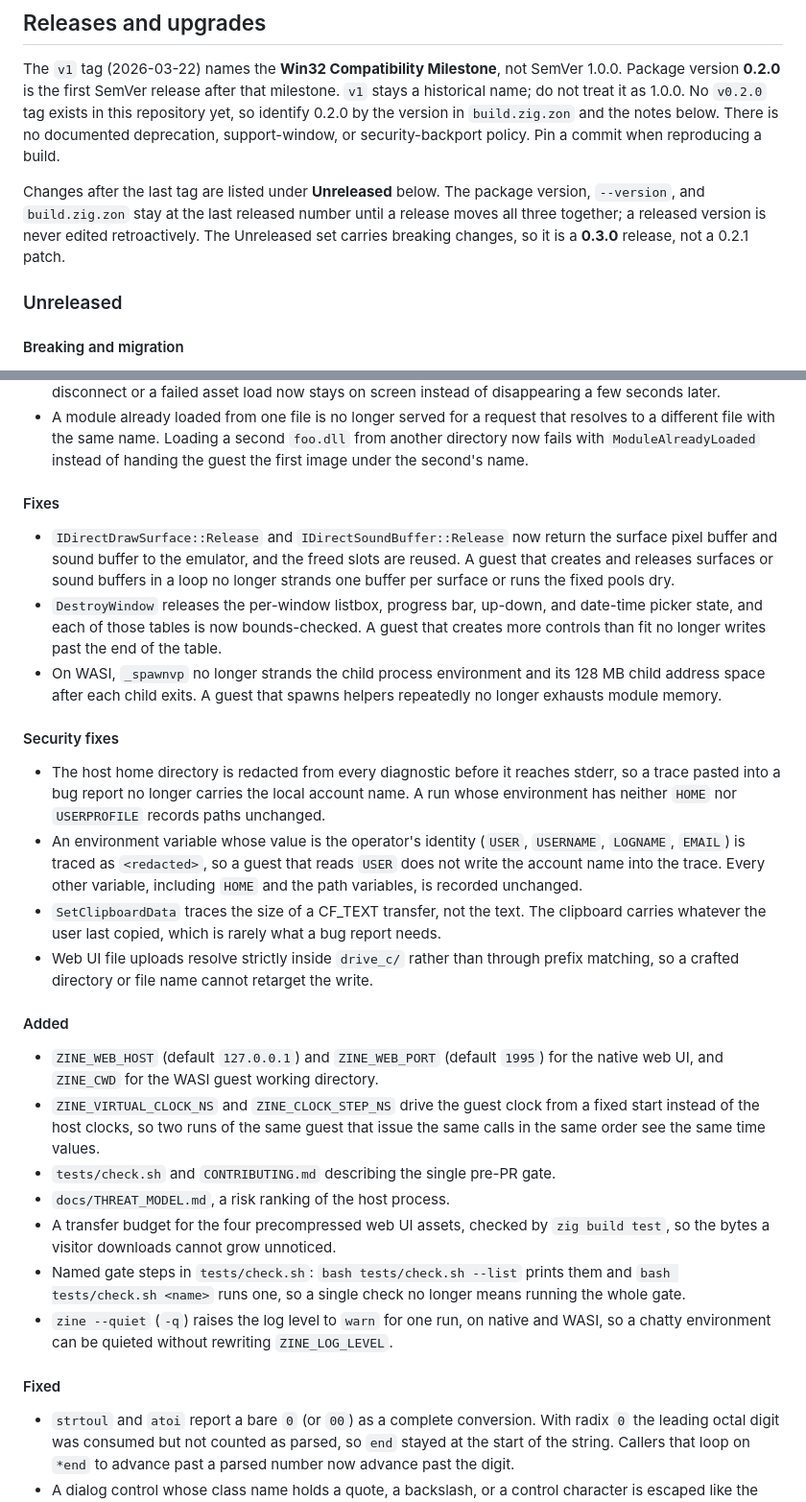
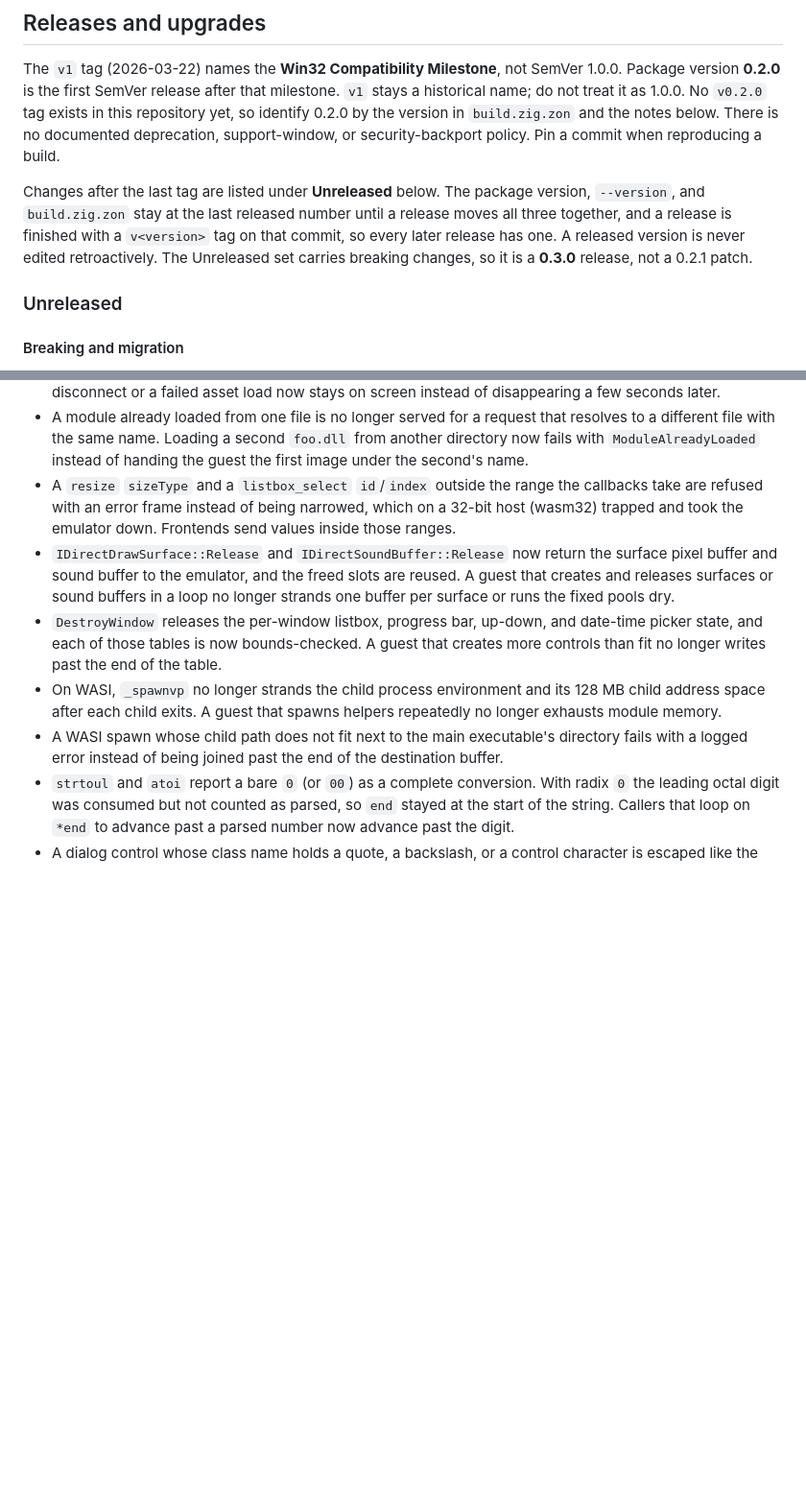
Before and after one commit to maci0/zine, a Markdown page: README.md, 2 parts joined by grey strips. Shown at 96% size. GitHub-like rendering; blank space fills up the shorter version.

```diff
--- a/README.md
+++ b/README.md
@@ -30,7 +30,9 @@ build.
 
 Changes after the last tag are listed under **Unreleased** below. The package
 version, `--version`, and `build.zig.zon` stay at the last released number until
-a release moves all three together; a released version is never edited
+a release moves all three together, and a release is finished with a
+`v<version>` tag on that commit, so every later release has one. A released
+version is never edited
 retroactively. The Unreleased set carries breaking changes, so it is a **0.3.0**
 release, not a 0.2.1 patch.
 
@@ -98,9 +141,10 @@ release, not a 0.2.1 patch.
   resolves to a different file with the same name. Loading a second `foo.dll`
   from another directory now fails with `ModuleAlreadyLoaded` instead of
   handing the guest the first image under the second's name.
-
-#### Fixes
-
+- A `resize` `sizeType` and a `listbox_select` `id`/`index` outside the range
+  the callbacks take are refused with an error frame instead of being narrowed,
+  which on a 32-bit host (wasm32) trapped and took the emulator down. Frontends
+  send values inside those ranges.
 - `IDirectDrawSurface::Release` and `IDirectSoundBuffer::Release` now return
   the surface pixel buffer and sound buffer to the emulator, and the freed
   slots are reused. A guest that creates and releases surfaces or sound
@@ -113,44 +157,9 @@ release, not a 0.2.1 patch.
 - On WASI, `_spawnvp` no longer strands the child process environment and its
   128 MB child address space after each child exits. A guest that spawns
   helpers repeatedly no longer exhausts module memory.
-
-#### Security fixes
-
-- The host home directory is redacted from every diagnostic before it reaches
-  stderr, so a trace pasted into a bug report no longer carries the local
-  account name. A run whose environment has neither `HOME` nor `USERPROFILE`
-  records paths unchanged.
-- An environment variable whose value is the operator's identity (`USER`,
-  `USERNAME`, `LOGNAME`, `EMAIL`) is traced as `<redacted>`, so a guest that
-  reads `USER` does not write the account name into the trace. Every other
-  variable, including `HOME` and the path variables, is recorded unchanged.
-- `SetClipboardData` traces the size of a CF_TEXT transfer, not the text. The
-  clipboard carries whatever the user last copied, which is rarely what a bug
-  report needs.
-- Web UI file uploads resolve strictly inside `drive_c/` rather than through
-  prefix matching, so a crafted directory or file name cannot retarget the
-  write.
-
-#### Added
-
-- `ZINE_WEB_HOST` (default `127.0.0.1`) and `ZINE_WEB_PORT` (default `1995`)
-  for the native web UI, and `ZINE_CWD` for the WASI guest working directory.
-- `ZINE_VIRTUAL_CLOCK_NS` and `ZINE_CLOCK_STEP_NS` drive the guest clock from a
-  fixed start instead of the host clocks, so two runs of the same guest that
-  issue the same calls in the same order see the same time values.
-- `tests/check.sh` and `CONTRIBUTING.md` describing the single pre-PR gate.
-- `docs/THREAT_MODEL.md`, a risk ranking of the host process.
-- A transfer budget for the four precompressed web UI assets, checked by
-  `zig build test`, so the bytes a visitor downloads cannot grow unnoticed.
-- Named gate steps in `tests/check.sh`: `bash tests/check.sh --list` prints
-  them and `bash tests/check.sh <name>` runs one, so a single check no longer
-  means running the whole gate.
-- `zine --quiet` (`-q`) raises the log level to `warn` for one run, on native and
-  WASI, so a chatty environment can be quieted without rewriting
-  `ZINE_LOG_LEVEL`.
-
-#### Fixed
-
+- A WASI spawn whose child path does not fit next to the main executable's
+  directory fails with a logged error instead of being joined past the end of
+  the destination buffer.
 - `strtoul` and `atoi` report a bare `0` (or `00`) as a complete conversion.
   With radix `0` the leading octal digit was consumed but not counted as parsed,
   so `end` stayed at the start of the string. Callers that loop on `*end` to
```
Also changed, not shown: other parts of README.md (+42 -1 lines), CONTRIBUTING.md (+11 -6 lines), docs/WEB_UI_PROTOCOL.md (+11 -4 lines).
